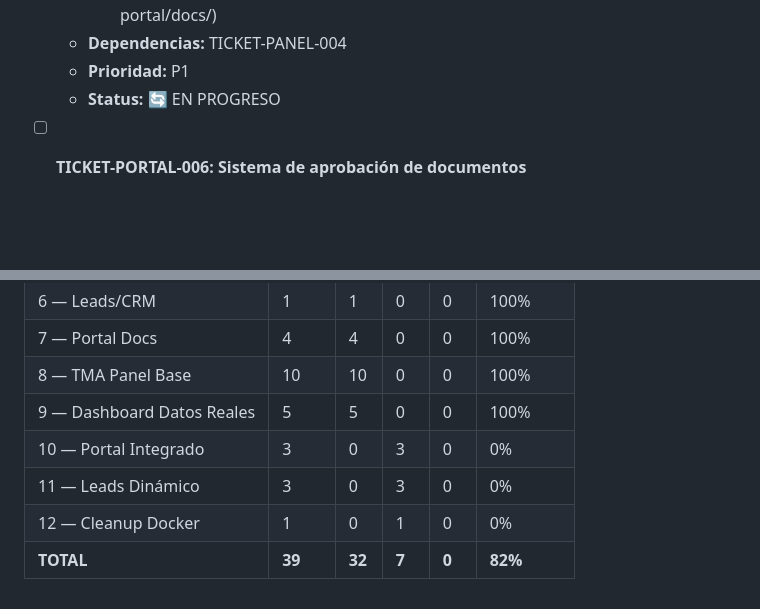
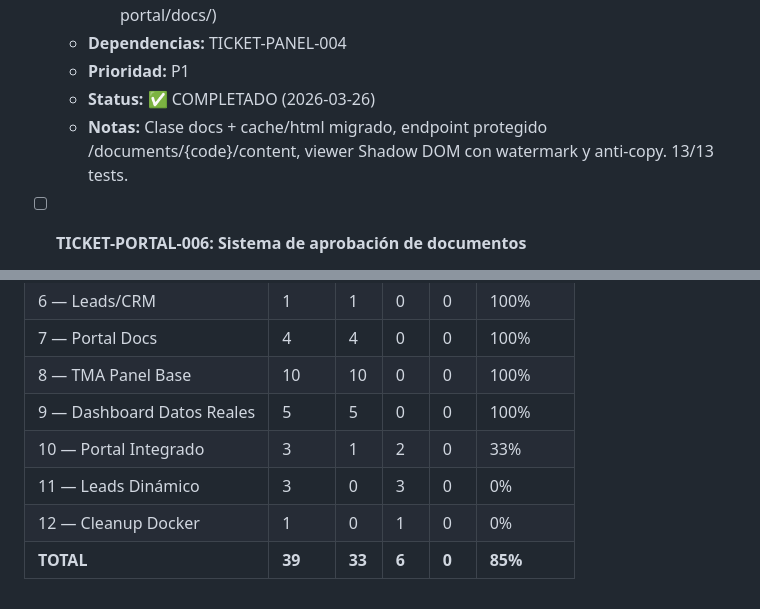
Before and after one commit to thormetalwork/thormetalart-dev, a Markdown page: BACKLOG.md, 2 parts joined by grey strips. GitHub-like rendering; blank space fills up the shorter version.

Commit message:
docs: close TICKET-PORTAL-005 ✅ (33/39 = 85%)

```diff
--- a/BACKLOG.md
+++ b/BACKLOG.md
@@ -902,7 +902,8 @@
     - `data/wordpress/wp-content/plugins/tma-panel/cache/html/` (NEW — migrado de portal/docs/)
   - **Dependencias:** TICKET-PANEL-004
   - **Prioridad:** P1
-  - **Status:** 🔄 EN PROGRESO
+  - **Status:** ✅ COMPLETADO (2026-03-26)
+  - **Notas:** Clase docs + cache/html migrado, endpoint protegido /documents/{code}/content, viewer Shadow DOM con watermark y anti-copy. 13/13 tests.
 
 - [ ] **TICKET-PORTAL-006: Sistema de aprobación de documentos**
   - **Fuente:** Análisis comparativo RAI Panel — UX de aprobación por documento
@@ -1107,7 +1108,7 @@
 | 7 — Portal Docs | 4 | 4 | 0 | 0 | 100% |
 | 8 — TMA Panel Base | 10 | 10 | 0 | 0 | 100% |
 | 9 — Dashboard Datos Reales | 5 | 5 | 0 | 0 | 100% |
-| 10 — Portal Integrado | 3 | 0 | 3 | 0 | 0% |
+| 10 — Portal Integrado | 3 | 1 | 2 | 0 | 33% |
 | 11 — Leads Dinámico | 3 | 0 | 3 | 0 | 0% |
 | 12 — Cleanup Docker | 1 | 0 | 1 | 0 | 0% |
-| **TOTAL** | **39** | **32** | **7** | **0** | **82%** |
+| **TOTAL** | **39** | **33** | **6** | **0** | **85%** |
```
Also changed, not shown: other parts of BACKLOG.md (+1 -1 lines).
